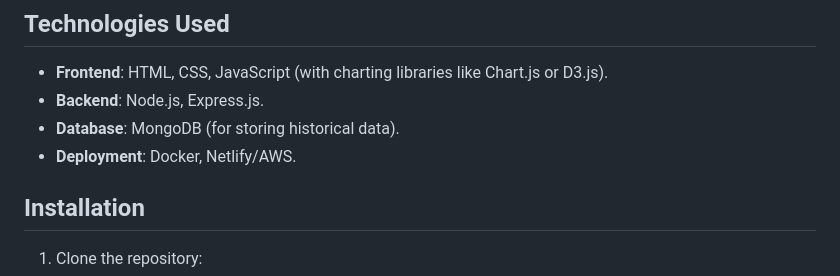
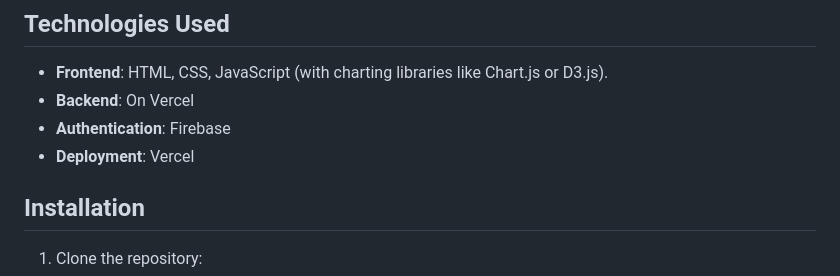
Before and after one commit to paarthbhatt/sambhav, a Markdown page: README.md, the part around the change. Rendered like a GitHub page.

```diff
--- a/README.md
+++ b/README.md
@@ -32,9 +32,9 @@ This repository hosts the source code for a Battery Data Preview Website, develo
 ## Technologies Used
 
 - **Frontend**: HTML, CSS, JavaScript (with charting libraries like Chart.js or D3.js).
-- **Backend**: Node.js, Express.js.
-- **Database**: MongoDB (for storing historical data).
-- **Deployment**: Docker, Netlify/AWS.
+- **Backend**: On Vercel
+- **Authentication**: Firebase
+- **Deployment**: Vercel
 
 ## Installation
 
```
